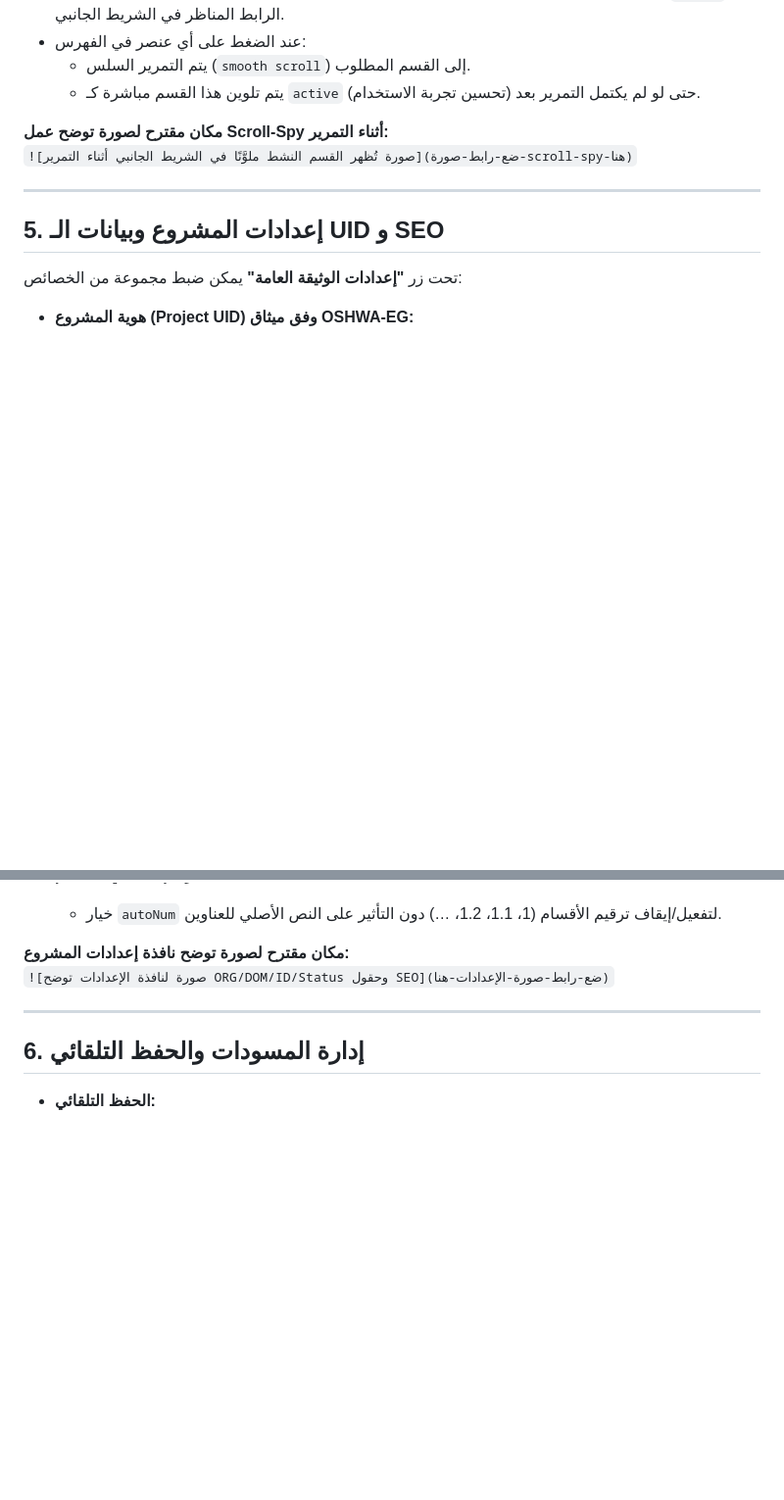
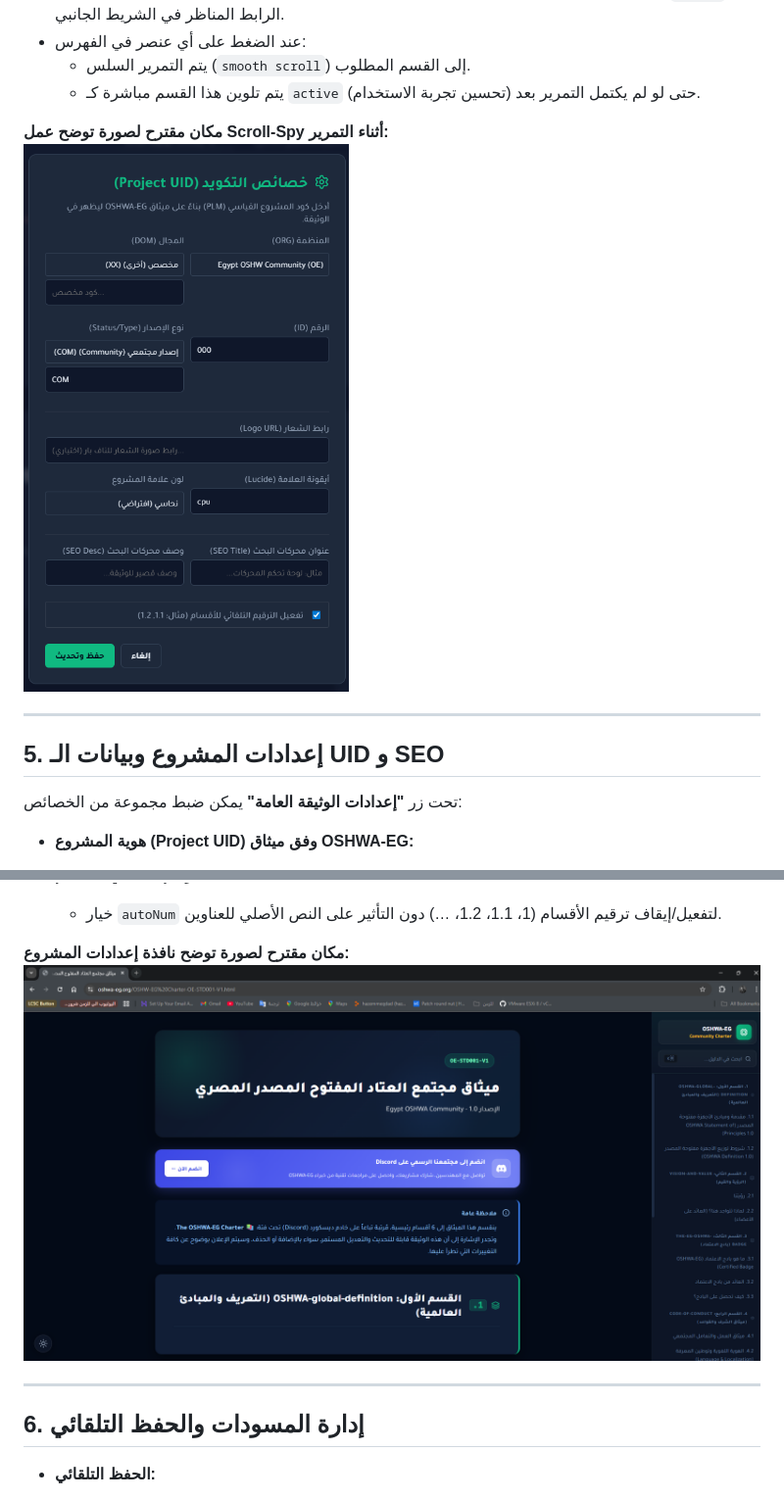
Before and after one commit to OSHWA-EG/documentation_builder, a Markdown page: README.md, 2 parts joined by grey strips. Shown at 98% size. Drawn GitHub-style; blank space fills up the shorter version.

```diff
--- a/README.md
+++ b/README.md
@@ -95,7 +95,7 @@
   - يتم تلوين هذا القسم مباشرة كـ `active` حتى لو لم يكتمل التمرير بعد (تحسين تجربة الاستخدام).
 
 **مكان مقترح لصورة توضح عمل Scroll‑Spy أثناء التمرير:**
-`![صورة تُظهر القسم النشط ملوَّنًا في الشريط الجانبي أثناء التمرير](ضع-رابط-صورة-scroll-spy-هنا)`
+![test](images/f6.png)
 
 ---
 
@@ -122,7 +122,7 @@
   - خيار `autoNum` لتفعيل/إيقاف ترقيم الأقسام (1، 1.1، 1.2، …) دون التأثير على النص الأصلي للعناوين.
 
 **مكان مقترح لصورة توضح نافذة إعدادات المشروع:**
-`![صورة لنافذة الإعدادات توضح ORG/DOM/ID/Status وحقول SEO](ضع-رابط-صورة-الإعدادات-هنا)`
+![test](images/f7.png)
 
 ---
 
```
Also changed, not shown: other parts of README.md (+6 -6 lines).
